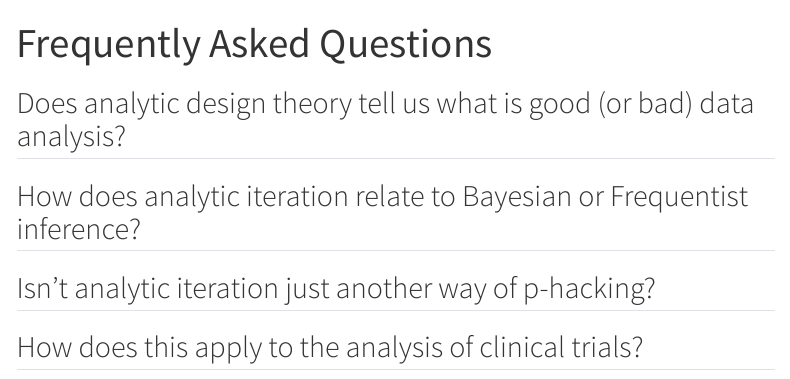
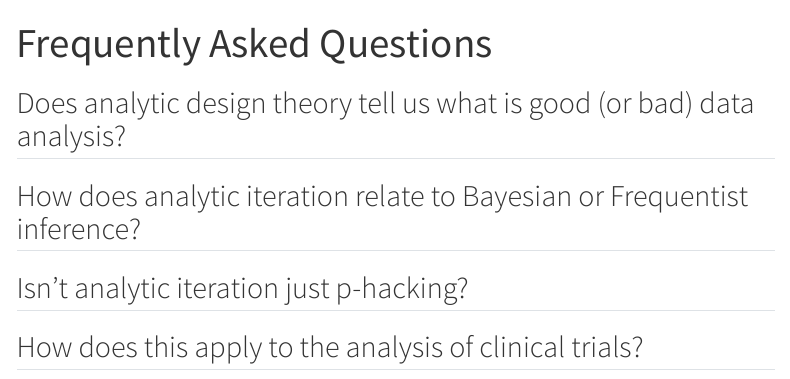
Before and after one commit to rdpeng/analyticdesigntheory, a Quarto document (faq.qmd): the page in a window 1100 px wide, from its top. Rendered offline with R 4.5, knitr and Pandoc in place of Quarto, with nearby package versions; menus at the side of the page are left out.

Commit message:
More better wording

```diff
--- a/faq.qmd
+++ b/faq.qmd
@@ -11,7 +11,7 @@ title: "Frequently Asked Questions"
 
 
 
-## Isn't analytic iteration just another way of p-hacking?
+## Isn't analytic iteration just p-hacking?
 
 
 
```
